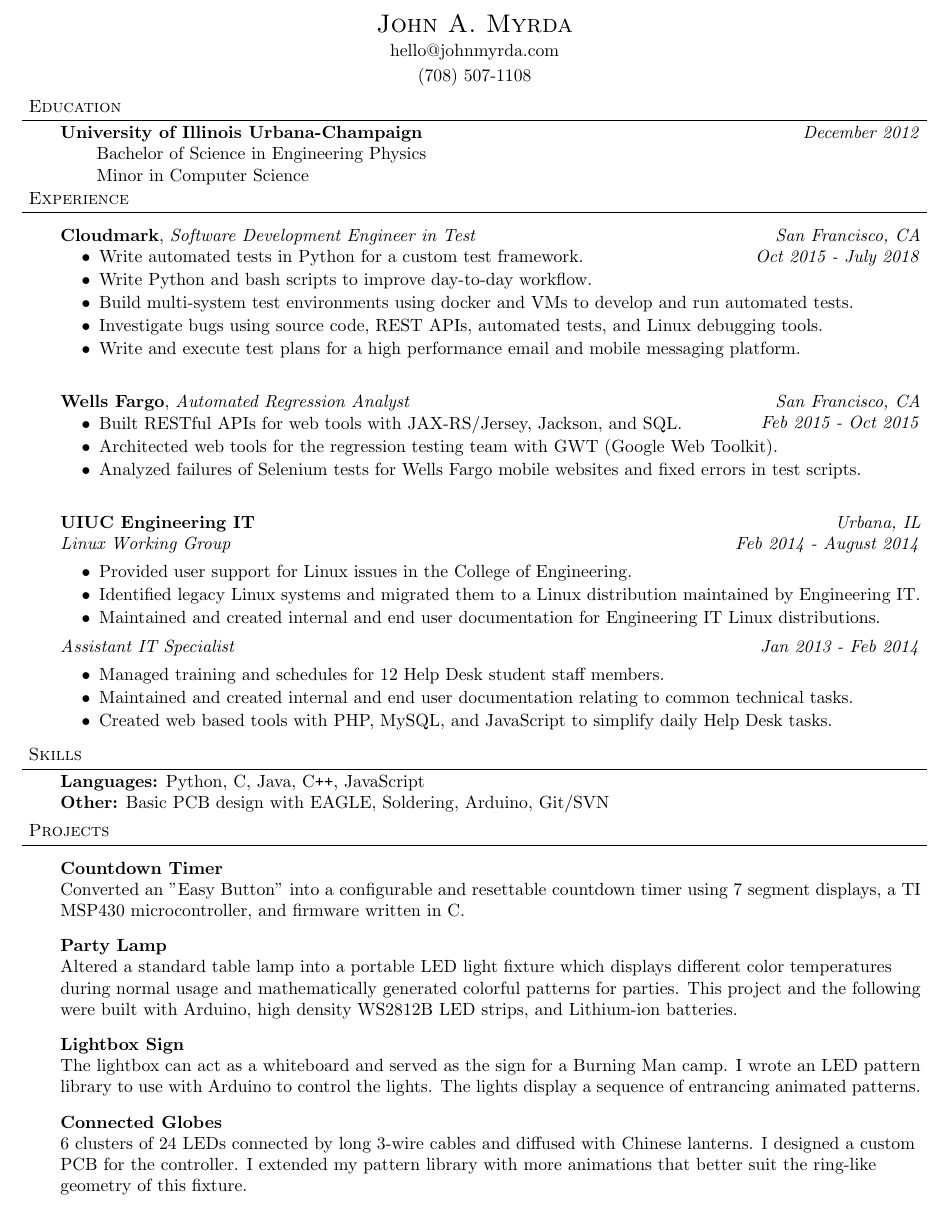
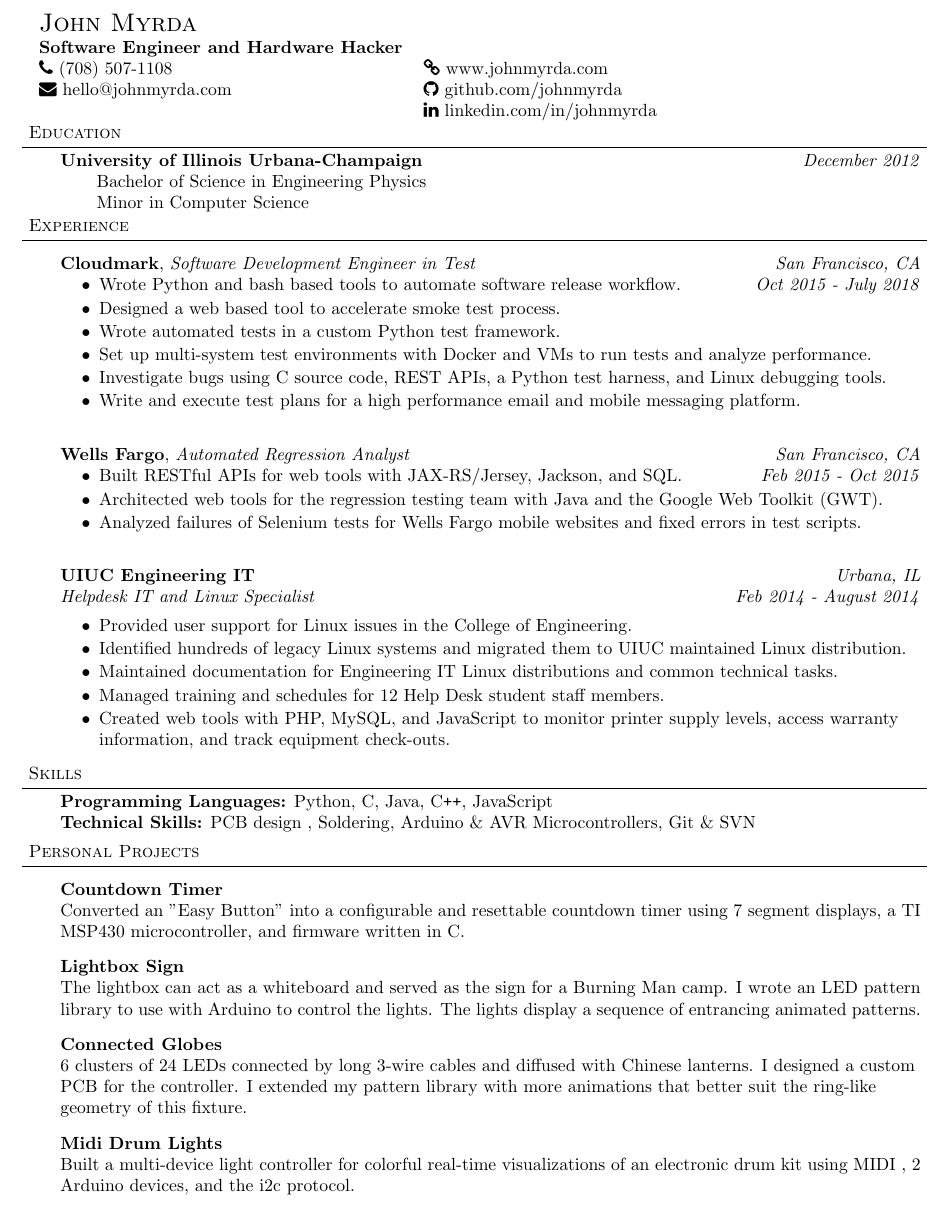
Before and after one commit to johnmyrda/resume, a LaTeX CV (johnmyrda_resume.tex): part of the page, cut so that both start at the same text. Compiled offline with pdfLaTeX.

Commit message:
updated contact section, expanded Wells Fargo & Cloudmark, collapsed UIUC

```diff
--- a/johnmyrda_resume.tex
+++ b/johnmyrda_resume.tex
@@ -4,6 +4,7 @@
 \usepackage{amssymb}
 \usepackage[hidelinks]{hyperref}
 \usepackage[usenames]{color}
+\usepackage{fontawesome}
 \pagestyle{empty}
 \leftmargin=0.25in
 \oddsidemargin=0.25in
@@ -67,10 +69,14 @@
 \begin{document}
 
 %Name
-\contact{John A. Myrda}
-% Fix up this website!{\href{http://www.johnmyrda.com}{www.johnmyrda.com}}
-{\href{mailto:hello@johnmyrda.com}{hello@johnmyrda.com}}
-{\href{tel:7085071108}{(708) 507-1108}}
+\contact{John Myrda}
+{Software Engineer and Hardware Hacker}
+{\href{tel:7085071108}{\faPhone\ (708) 507-1108}}
+{\href{mailto:hello@johnmyrda.com}{\faEnvelope\ hello@johnmyrda.com}}
+{\href{https://www.johnmyrda.com}{\faLink\ www.johnmyrda.com}}
+{\href{https://github.com/johnmyrda/resume}{\faGithub\ github.com/johnmyrda}}
+{\href{https://www.linkedin.com/in/johnmyrda}{\faLinkedin\ linkedin.com/in/johnmyrda}}
+
 
 % Objective
 %\header{Objective}
@@ -105,10 +111,11 @@
 	\hfill \emph{Oct 2015 - July 2018}\\
 	\vspace*{-16pt}
 	\begin{itemize} \itemsep -0pt  % reduce space between items
-		\item Write automated tests in Python for a custom test framework.
-		\item Write Python and bash scripts to improve day-to-day workflow.
-		\item Build multi-system test environments using docker and VMs to develop and run automated tests.
-		\item Investigate bugs using source code, REST APIs, automated tests, and Linux debugging tools.
+	    \item Wrote Python and bash based tools to automate software release workflow.
+		\item Designed a web based tool to accelerate smoke test process.
+		\item Wrote automated tests in a custom Python test framework.
+		\item Set up multi-system test environments with Docker and VMs to run tests and analyze performance.
+\item Investigate bugs using C source code, REST APIs, a Python test harness, and Linux debugging tools.
 		\item Write and execute test plans for a high performance email and mobile messaging platform.
 	\end{itemize}
 
@@ -118,7 +125,7 @@
 	\vspace*{-16pt}
 	\begin{itemize} \itemsep -0pt  % reduce space between items
 		\item Built RESTful APIs for web tools with JAX-RS/Jersey, Jackson, and SQL.
-		\item Architected web tools for the regression testing team with GWT (Google Web Toolkit).
+		\item Architected web tools for the regression testing team with Java and the Google Web Toolkit (GWT).
 		\item Analyzed failures of Selenium tests for Wells Fargo mobile websites and fixed errors in test scripts.
 	\end{itemize}
 
@@ -126,23 +133,14 @@
 
 	\vspace{14pt}
 	\textbf{UIUC Engineering IT} \hfill \emph{Urbana, IL}\\
-	\emph{Linux Working Group}\hfill \emph{Feb 2014 - August 2014}\\
+	\emph{Helpdesk IT and Linux Specialist}\hfill \emph{Feb 2014 - August 2014}\\
 
 	\begin{itemize} \itemsep -0pt  % reduce space between items
 		\item Provided user support for Linux issues in the College of Engineering.
-		\item Identified legacy Linux systems and migrated them to a Linux distribution maintained by Engineering IT.
-		\item Maintained and created internal and end user documentation for Engineering IT Linux distributions.
-	\end{itemize}
-
-%\smallskip
-
-
-	\emph{Assistant IT Specialist} \hfill \emph{Jan 2013 - Feb 2014}\\
-	\begin{itemize} \itemsep -0pt  % reduce space between items
+		\item Identified hundreds of legacy Linux systems and migrated them to UIUC maintained Linux distribution.
+		\item Maintained documentation for Engineering IT Linux distributions and common technical tasks.
 		\item Managed training and schedules for 12 Help Desk student staff members.
-		\item Maintained and created internal and end user documentation relating to common technical tasks.
-%		\item Something about networking and AD stuff maybe
-		\item Created web based tools with PHP, MySQL, and JavaScript to simplify daily Help Desk tasks.
+		\item Created web tools with PHP, MySQL, and JavaScript to monitor printer supply levels, access warranty information, and track equipment check-outs.
 	\end{itemize}
 
 \end{body}
@@ -154,8 +152,8 @@
 
 \begin{body}
 	\vspace{14pt}
-	\textbf{Languages:}{} Python, C, Java, C{}\verb!++!, JavaScript\\%, \LaTeX \\
-	\textbf{Other:}{} Basic PCB design with EAGLE, Soldering, Arduino, Git/SVN\\
+	\textbf{Programming Languages:}{} Python, C, Java, C{}\verb!++!, JavaScript\\%, \LaTeX \\
+	\textbf{Technical Skills:}{} PCB design , Soldering, Arduino \& AVR Microcontrollers, Git \& SVN\\
 \end{body}
 
 \smallskip
@@ -163,7 +161,7 @@
 % Page 2: Projects
 % \pagebreak
 
-\header{Projects}
+\header{Personal Projects}
 \begin{body}
 	\vspace{20pt}
 	%\emph{Full write-ups of these projects can be found on \href{http://www.johnmyrda.com}{johnmyrda.com}}\\
@@ -174,9 +172,7 @@
 	Converted an "Easy Button" into a configurable and resettable countdown timer
 	using 7 segment displays, a TI MSP430 microcontroller, and firmware written in C.
 
-	\vspace{8pt}
-	\textbf{Party Lamp}\\
-	Altered a standard table lamp into a portable LED light fixture which displays different color temperatures during normal usage and mathematically generated colorful patterns for parties. This project and the following were built with Arduino, high density WS2812B LED strips, and Lithium-ion batteries.
+
 
 	\vspace{8pt}
 	\textbf{Lightbox Sign}\\
@@ -186,7 +182,9 @@
 	\textbf{Connected Globes}\\
 	6 clusters of 24 LEDs connected by long 3-wire cables and diffused with Chinese lanterns. I designed a custom PCB for the controller. I extended my pattern library with more animations that better suit the ring-like geometry of this fixture.
 
-
+	\vspace{8pt}
+	\textbf{Midi Drum Lights}\\
+	Built a multi-device light controller for colorful real-time visualizations of an electronic drum kit using MIDI , 2 Arduino devices, and the i2c protocol.
 
 \end{body}
 %End Projects
```
Also changed, not shown: johnmyrda_resume.pdf, johnmyrda_resume.tex (15 more changed lines).
